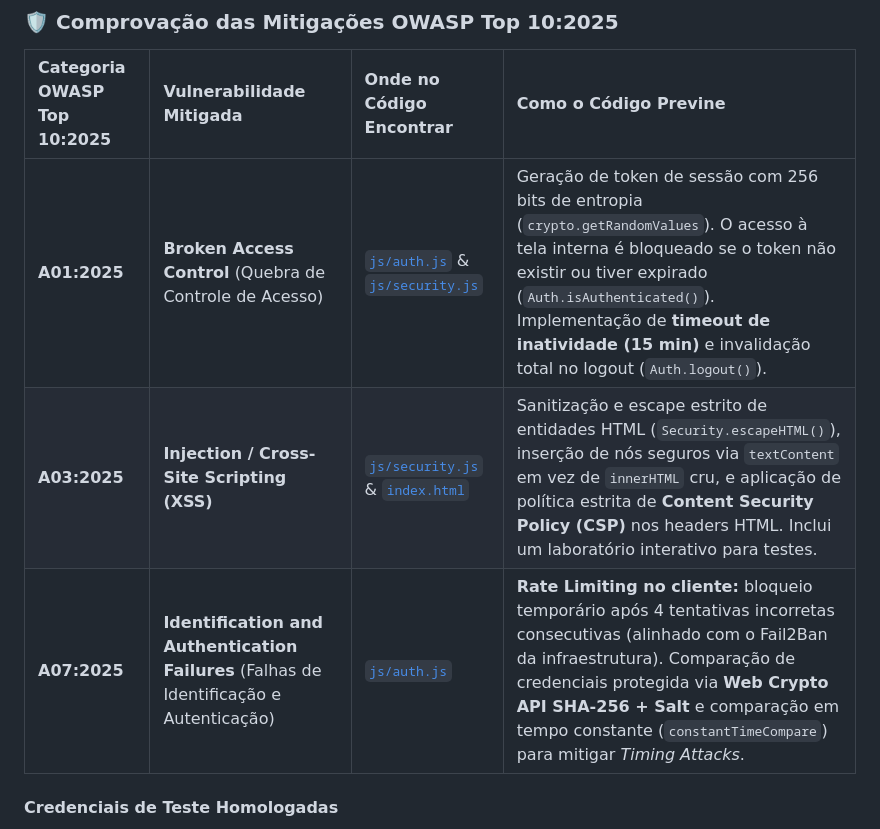
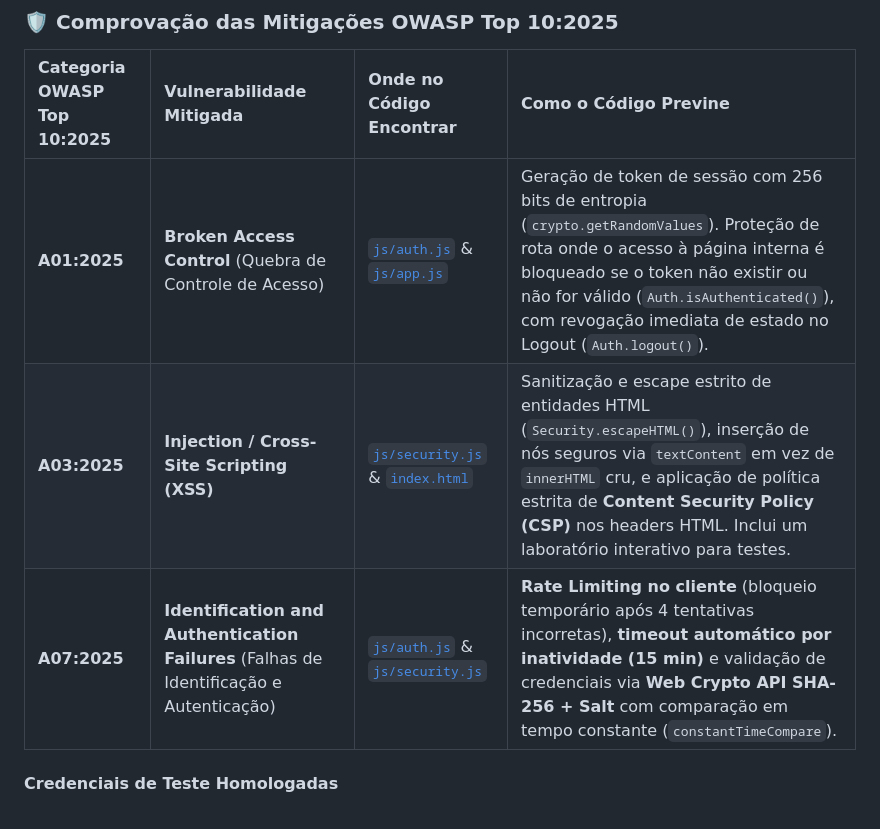
Before and after one commit to juniorpint0/Projeto_aplicado-praticas_de_mercado, a Markdown page: README.md, the part around the change. Drawn GitHub-style.

Commit message:
docs: alinha descricao da tabela OWASP A01 e A07 com os cards da interface

```diff
--- a/README.md
+++ b/README.md
@@ -45,9 +45,9 @@ O protótipo foi construído utilizando **HTML5, CSS3 moderno e JavaScript modul
 
 | Categoria OWASP Top 10:2025 | Vulnerabilidade Mitigada | Onde no Código Encontrar | Como o Código Previne |
 | :--- | :--- | :--- | :--- |
-| **A01:2025** | **Broken Access Control** (Quebra de Controle de Acesso) | [`js/auth.js`](file:///c:/Users/Usuario/Documents/antigravity/splendid-turing/js/auth.js) & [`js/security.js`](file:///c:/Users/Usuario/Documents/antigravity/splendid-turing/js/security.js) | Geração de token de sessão com 256 bits de entropia (`crypto.getRandomValues`). O acesso à tela interna é bloqueado se o token não existir ou tiver expirado (`Auth.isAuthenticated()`). Implementação de **timeout de inatividade (15 min)** e invalidação total no logout (`Auth.logout()`). |
+| **A01:2025** | **Broken Access Control** (Quebra de Controle de Acesso) | [`js/auth.js`](file:///c:/Users/Usuario/Documents/antigravity/splendid-turing/js/auth.js) & [`js/app.js`](file:///c:/Users/Usuario/Documents/antigravity/splendid-turing/js/app.js) | Geração de token de sessão com 256 bits de entropia (`crypto.getRandomValues`). Proteção de rota onde o acesso à página interna é bloqueado se o token não existir ou não for válido (`Auth.isAuthenticated()`), com revogação imediata de estado no Logout (`Auth.logout()`). |
 | **A03:2025** | **Injection / Cross-Site Scripting (XSS)** | [`js/security.js`](file:///c:/Users/Usuario/Documents/antigravity/splendid-turing/js/security.js) & [`index.html`](file:///c:/Users/Usuario/Documents/antigravity/splendid-turing/index.html) | Sanitização e escape estrito de entidades HTML (`Security.escapeHTML()`), inserção de nós seguros via `textContent` em vez de `innerHTML` cru, e aplicação de política estrita de **Content Security Policy (CSP)** nos headers HTML. Inclui um laboratório interativo para testes. |
-| **A07:2025** | **Identification and Authentication Failures** (Falhas de Identificação e Autenticação) | [`js/auth.js`](file:///c:/Users/Usuario/Documents/antigravity/splendid-turing/js/auth.js) | **Rate Limiting no cliente:** bloqueio temporário após 4 tentativas incorretas consecutivas (alinhado com o Fail2Ban da infraestrutura). Comparação de credenciais protegida via **Web Crypto API SHA-256 + Salt** e comparação em tempo constante (`constantTimeCompare`) para mitigar *Timing Attacks*. |
+| **A07:2025** | **Identification and Authentication Failures** (Falhas de Identificação e Autenticação) | [`js/auth.js`](file:///c:/Users/Usuario/Documents/antigravity/splendid-turing/js/auth.js) & [`js/security.js`](file:///c:/Users/Usuario/Documents/antigravity/splendid-turing/js/security.js) | **Rate Limiting no cliente** (bloqueio temporário após 4 tentativas incorretas), **timeout automático por inatividade (15 min)** e validação de credenciais via **Web Crypto API SHA-256 + Salt** com comparação em tempo constante (`constantTimeCompare`). |
 
 #### Credenciais de Teste Homologadas
 * **Usuário:** `admin`
```
